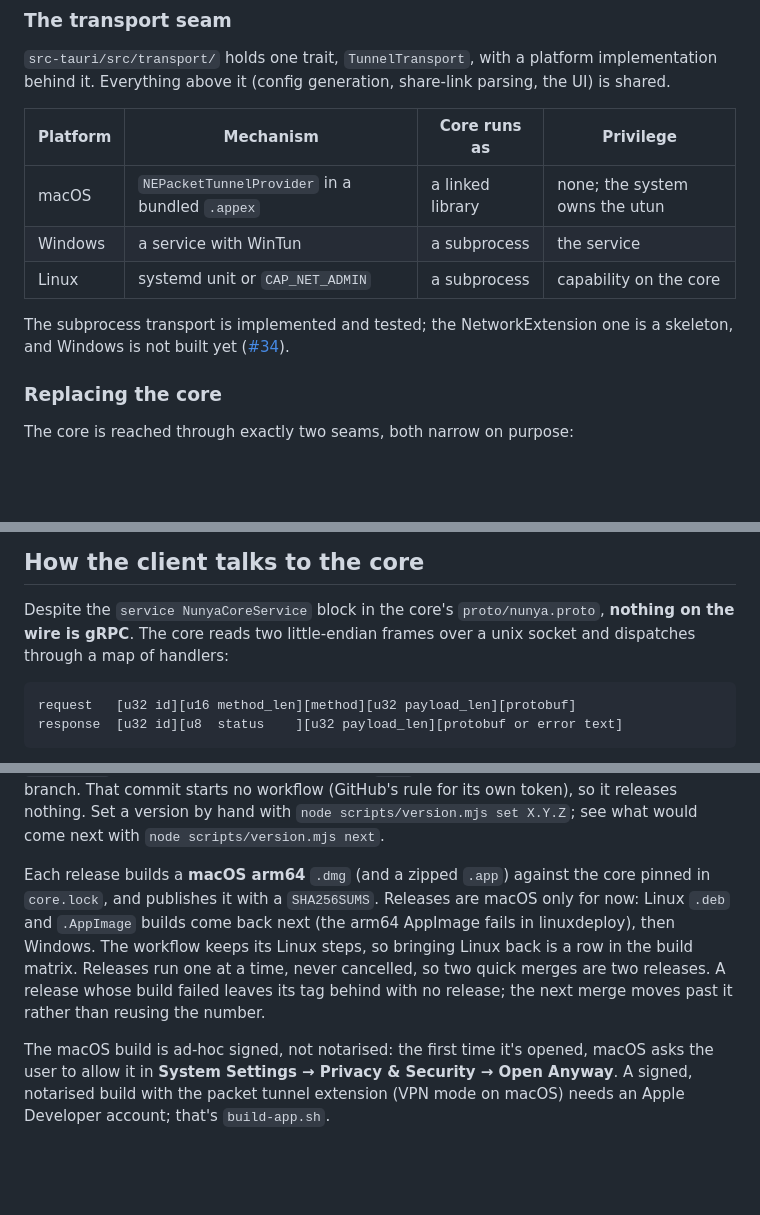
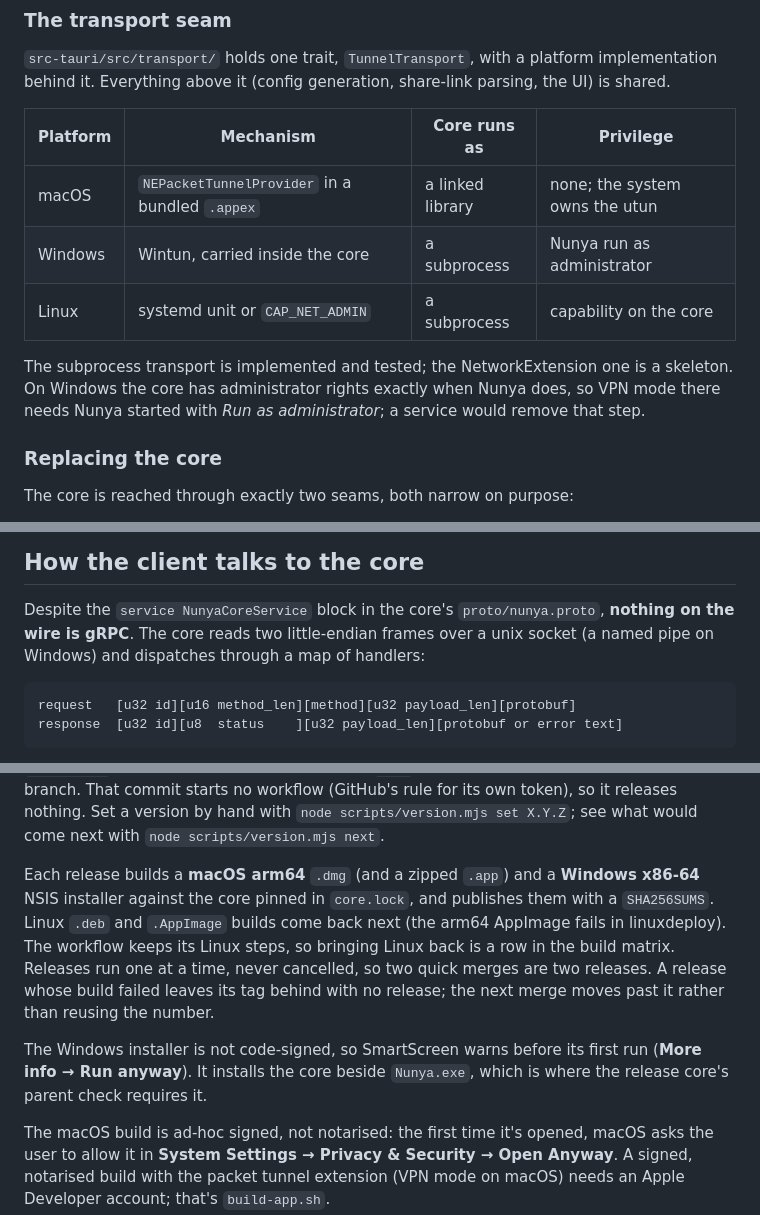
Before and after one commit to nunyavpn/nunya, a Markdown page: docs/CONTRIBUTING.md, 3 parts joined by grey strips. Drawn GitHub-style; blank space fills up the shorter version.

````diff
--- a/docs/CONTRIBUTING.md
+++ b/docs/CONTRIBUTING.md
@@ -246,11 +247,12 @@ it. Everything above it (config generation, share-link parsing, the UI) is share
 | Platform | Mechanism | Core runs as | Privilege |
 | --- | --- | --- | --- |
 | macOS | `NEPacketTunnelProvider` in a bundled `.appex` | a linked library | none; the system owns the utun |
-| Windows | a service with WinTun | a subprocess | the service |
+| Windows | Wintun, carried inside the core | a subprocess | Nunya run as administrator |
 | Linux | systemd unit or `CAP_NET_ADMIN` | a subprocess | capability on the core |
 
-The subprocess transport is implemented and tested; the NetworkExtension one is a skeleton, and
-Windows is not built yet ([#34](https://github.com/nunyavpn/nunya/issues/34)).
+The subprocess transport is implemented and tested; the NetworkExtension one is a skeleton. On
+Windows the core has administrator rights exactly when Nunya does, so VPN mode there needs Nunya
+started with *Run as administrator*; a service would remove that step.
 
 ### Replacing the core
 
@@ -265,8 +267,8 @@ Nothing in the UI, the share-link parser or the bypass rules depends on the core
 ## How the client talks to the core
 
 Despite the `service NunyaCoreService` block in the core's `proto/nunya.proto`, **nothing on the
-wire is gRPC**. The core reads two little-endian frames over a unix socket and dispatches through a
-map of handlers:
+wire is gRPC**. The core reads two little-endian frames over a unix socket (a named pipe on
+Windows) and dispatches through a map of handlers:
 
 ```text
 request   [u32 id][u16 method_len][method][u32 payload_len][protobuf]
@@ -486,12 +488,16 @@ That commit starts no workflow (GitHub's rule for its own token), so it releases
 version by hand with `node scripts/version.mjs set X.Y.Z`; see what would come next with
 `node scripts/version.mjs next`.
 
-Each release builds a **macOS arm64** `.dmg` (and a zipped `.app`) against the core pinned in
-`core.lock`, and publishes it with a `SHA256SUMS`. Releases are macOS only for now: Linux `.deb`
-and `.AppImage` builds come back next (the arm64 AppImage fails in linuxdeploy), then Windows.
-The workflow keeps its Linux steps, so bringing Linux back is a row in the build matrix. Releases run one at a time, never cancelled, so two quick merges are two releases.
+Each release builds a **macOS arm64** `.dmg` (and a zipped `.app`) and a **Windows x86-64** NSIS
+installer against the core pinned in `core.lock`, and publishes them with a `SHA256SUMS`. Linux
+`.deb` and `.AppImage` builds come back next (the arm64 AppImage fails in linuxdeploy). The
+workflow keeps its Linux steps, so bringing Linux back is a row in the build matrix. Releases run one at a time, never cancelled, so two quick merges are two releases.
 A release whose build failed leaves its tag behind with no release; the next merge moves past it
 rather than reusing the number.
+
+The Windows installer is not code-signed, so SmartScreen warns before its first run
+(**More info → Run anyway**). It installs the core beside `Nunya.exe`, which is where the release
+core's parent check requires it.
 
 The macOS build is ad-hoc signed, not notarised: the first time it's opened, macOS asks the user to
 allow it in **System Settings → Privacy & Security → Open Anyway**. A signed, notarised build with
````
Also changed, not shown: other parts of docs/CONTRIBUTING.md (+1 -0 lines), CLAUDE.md (+4 -4 lines), README.md (+8 -5 lines).
